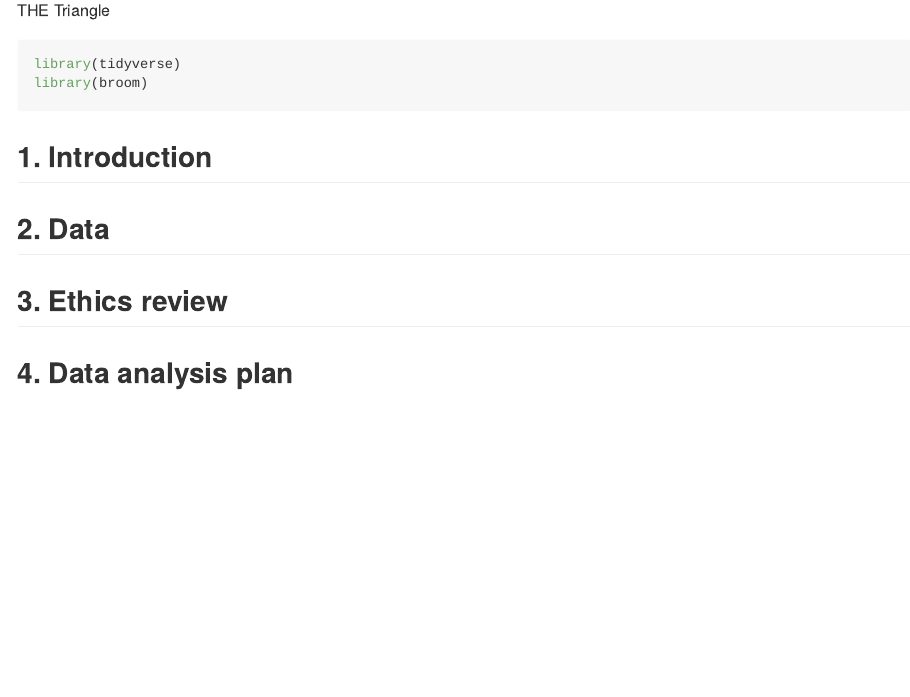
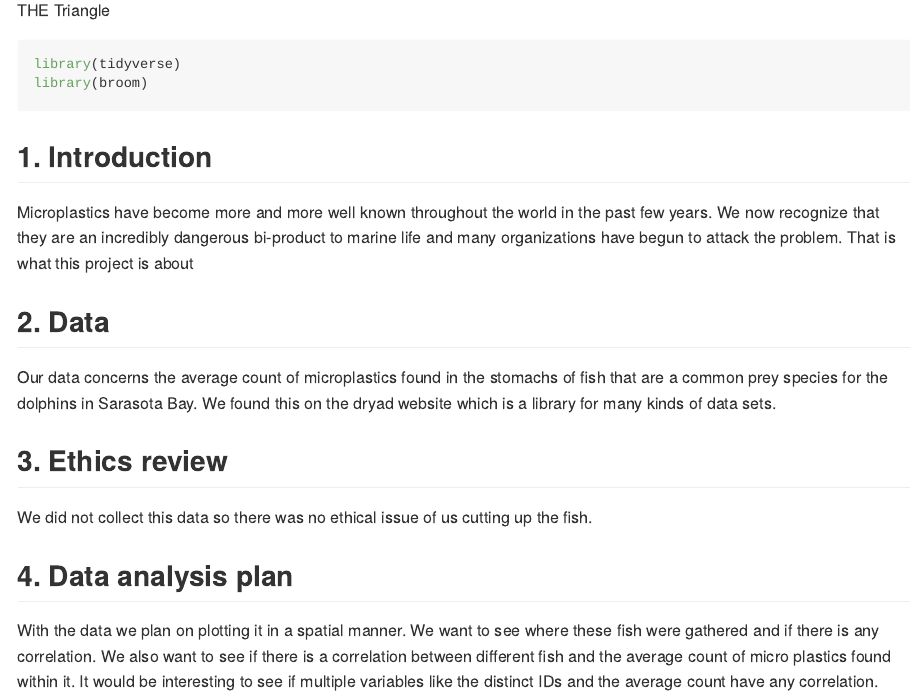
Before and after one commit to ES-1085/project-plastic-boys, an R Markdown document (proposal/proposal.Rmd): the page in a window 1100 px wide, from 110 px down. Rendered offline with R 4.5, knitr and Pandoc, with nearby package versions.

Commit message:
Proposal

````diff
--- a/proposal/proposal.Rmd
+++ b/proposal/proposal.Rmd
@@ -10,12 +10,14 @@ library(broom)
 ```
 
 ## 1. Introduction
-
+Microplastics have become more and more well known throughout the world in the past few years. We now recognize that they are an incredibly dangerous bi-product to marine life and many organizations have begun to attack the problem. That is what this project is about
 
 
 ## 2. Data
-
+Our data concerns the average count of microplastics found in the stomachs of fish that are a common prey species for the dolphins in Sarasota Bay. We found this on the dryad website which is a library for many kinds of data sets.
 
 ## 3. Ethics review
+We did not collect this data so there was no ethical issue of us cutting up the fish.
 
 ## 4. Data analysis plan
+With the data we plan on plotting it in a spatial manner. We want to see where these fish were gathered and if there is any correlation. We also want to see if there is a correlation between different fish and the average count of micro plastics found within it. It would be interesting to see if multiple variables like the distinct IDs and the average count have any correlation.
````
Also changed, not shown: proposal/proposal.md.
